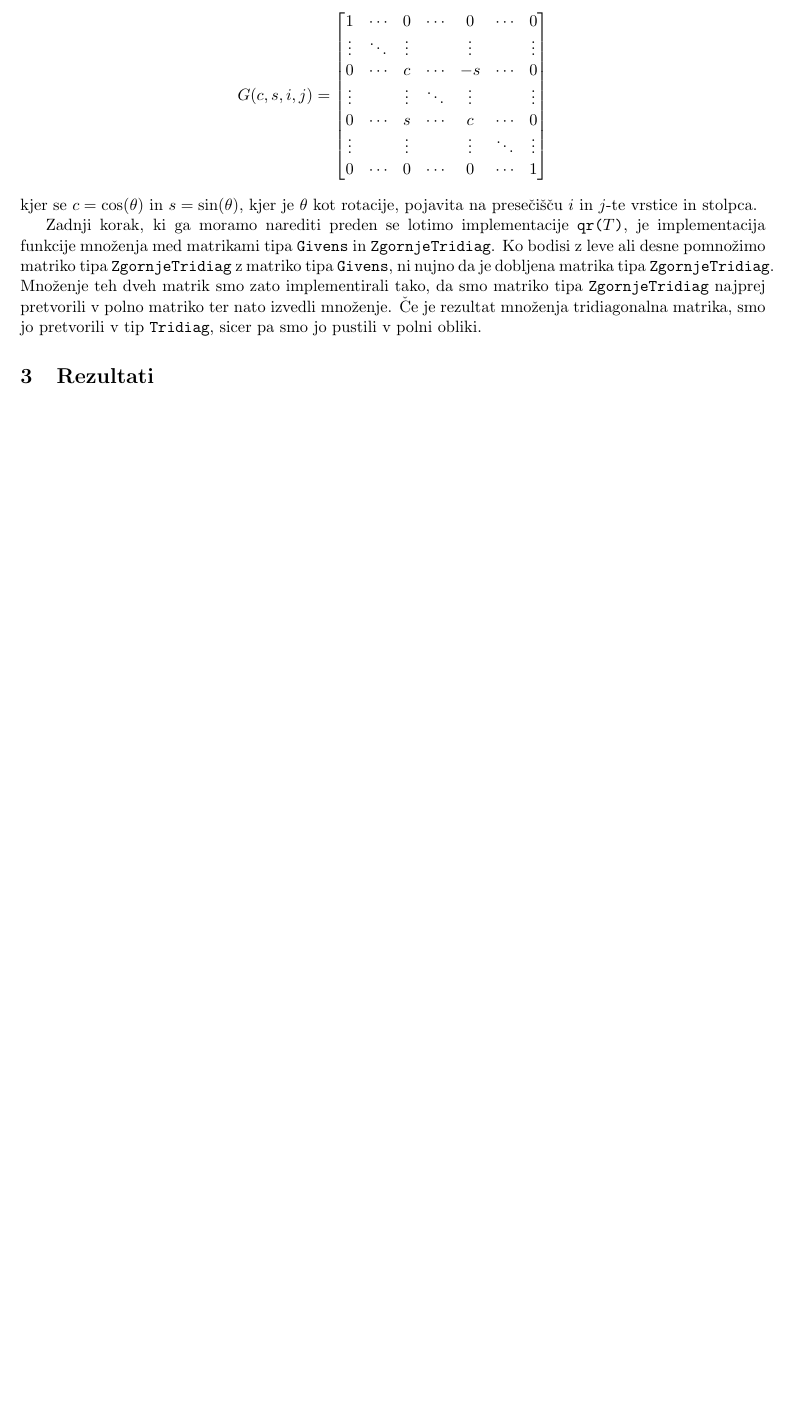
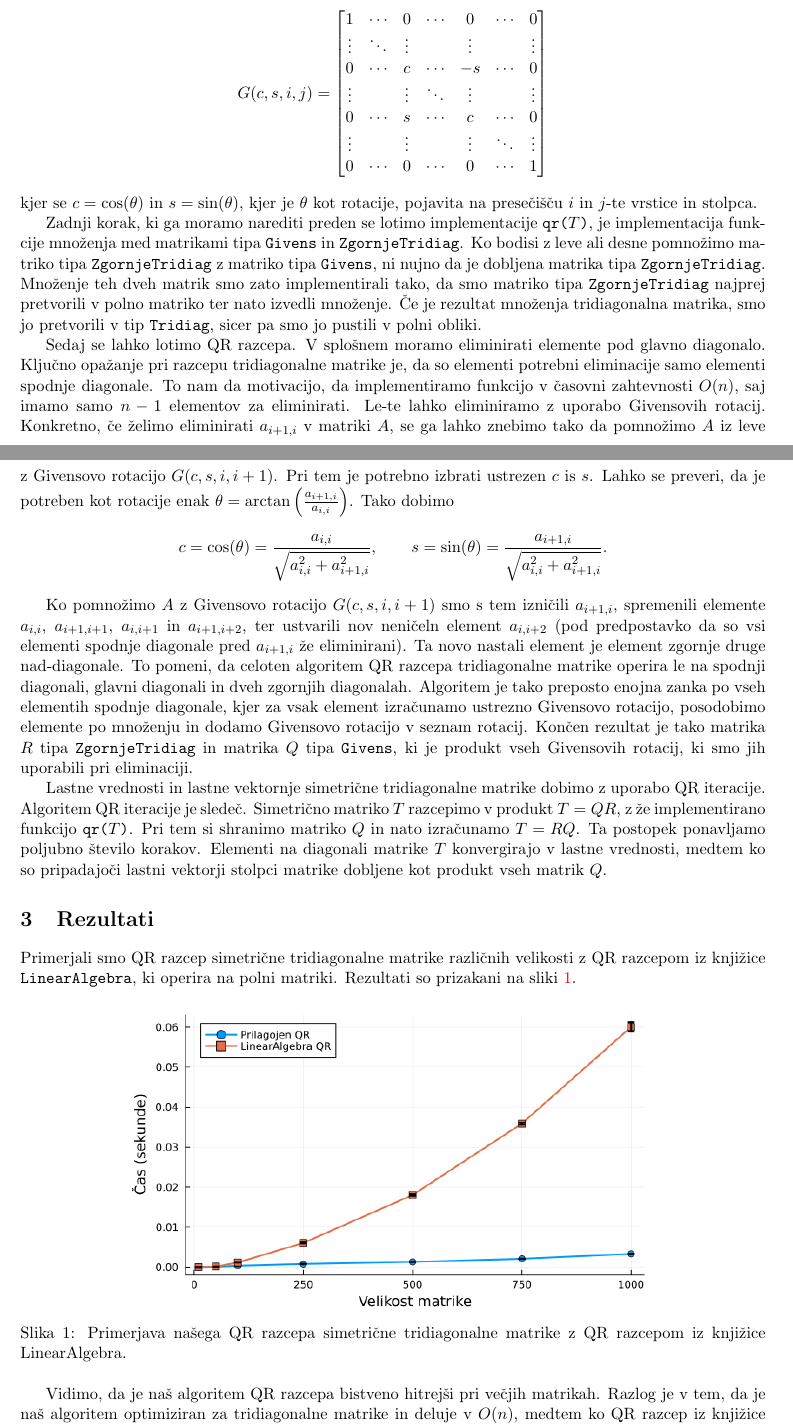
Before and after one commit to vitolev/numerical_mathematics, a LaTeX problem sheet (Homework_1/report/main.tex): part of page 2 of 2 before the commit and two parts of pages 2 and 3 of 3 after it, the two joined at a grey line, cut so that both start at the same text, the shorter picture padded with empty space. Compiled offline with pdfLaTeX.

Commit message:
Writing report

```diff
--- a/Homework_1/report/main.tex
+++ b/Homework_1/report/main.tex
@@ -16,6 +16,8 @@
 \usepackage{mathtools}
 \usepackage{esint} % za fancy integrale
 \usepackage[numbib,nottoc]{tocbibind}
+\usepackage[slovene]{babel}
+
 
 \usepackage{tikz}
 
@@ -91,6 +92,32 @@ Zadnji korak, ki ga moramo narediti preden se lotimo implementacije \texttt{qr($
 z matriko tipa \texttt{Givens}, ni nujno da je dobljena matrika tipa \texttt{ZgornjeTridiag}. Množenje teh dveh matrik smo zato implementirali tako, da smo matriko tipa \texttt{ZgornjeTridiag} najprej pretvorili v polno matriko ter
 nato izvedli množenje. Če je rezultat množenja tridiagonalna matrika, smo jo pretvorili v tip \texttt{Tridiag}, sicer pa smo jo pustili v polni obliki.
 
+Sedaj se lahko lotimo QR razcepa. V splošnem moramo eliminirati elemente pod glavno diagonalo. Ključno opažanje pri razcepu tridiagonalne matrike je, da so elementi potrebni eliminacije samo elementi spodnje diagonale.
+To nam da motivacijo, da implementiramo funkcijo v časovni zahtevnosti $O(n)$, saj imamo samo $n-1$ elementov za eliminirati. Le-te lahko eliminiramo z uporabo Givensovih rotacij.
+Konkretno, če želimo eliminirati $a_{i+1,i}$ v matriki $A$, se ga lahko znebimo tako da pomnožimo $A$ iz leve z Givensovo rotacijo $G(c,s,i,i+1)$. Pri tem je potrebno izbrati ustrezen $c$ is $s$.
+Lahko se preveri, da je potreben kot rotacije enak $\theta = \arctan\left(\frac{a_{i+1,i}}{a_{i,i}}\right)$. Tako dobimo
+$$
+c = \cos(\theta) = \frac{a_{i,i}}{\sqrt{a_{i,i}^2 + a_{i+1,i}^2}}, \qquad s = \sin(\theta) = \frac{a_{i+1,i}}{\sqrt{a_{i,i}^2 + a_{i+1,i}^2}}.
+$$
+
+Ko pomnožimo $A$ z Givensovo rotacijo $G(c,s,i,i+1)$ smo s tem izničili $a_{i+1,i}$, spremenili elemente $a_{i,i}$, $a_{i+1,i+1}$, $a_{i,i+1}$ in $a_{i+1,i+2}$, ter ustvarili nov neničeln element $a_{i,i+2}$ (pod predpostavko da so vsi elementi spodnje diagonale pred $a_{i+1,i}$ že eliminirani). Ta novo nastali element je element zgornje druge nad-diagonale.
+To pomeni, da celoten algoritem QR razcepa tridiagonalne matrike operira le na spodnji diagonali, glavni diagonali in dveh zgornjih diagonalah.
+Algoritem je tako preposto enojna zanka po vseh elementih spodnje diagonale, kjer za vsak element izračunamo ustrezno Givensovo rotacijo, posodobimo elemente po množenju in dodamo Givensovo rotacijo v seznam rotacij.
+Končen rezultat je tako matrika $R$ tipa \texttt{ZgornjeTridiag} in matrika $Q$ tipa \texttt{Givens}, ki je produkt vseh Givensovih rotacij, ki smo jih uporabili pri eliminaciji.
+
+Lastne vrednosti in lastne vektornje simetrične tridiagonalne matrike dobimo z uporabo QR iteracije. Algoritem QR iteracije je sledeč. Simetrično matriko $T$ razcepimo v produkt $T = QR$, z že implementirano funkcijo \texttt{qr($T$)}.
+Pri tem si shranimo matriko $Q$ in nato izračunamo $T = RQ$. Ta postopek ponavljamo poljubno število korakov. Elementi na diagonali matrike $T$ konvergirajo v lastne vrednosti, medtem ko so pripadajoči lastni vektorji stolpci matrike dobljene kot produkt vseh matrik $Q$.
+
 \section{Rezultati}
+Primerjali smo QR razcep simetrične tridiagonalne matrike različnih velikosti z QR razcepom iz knjižice \texttt{LinearAlgebra}, ki operira na polni matriki. Rezultati so prizakani na sliki \ref{fig:qr_comparison}.
+\begin{figure}[ht]
+    \centering
+    \includegraphics[width=0.7\textwidth]{figures/qr_performance_comparison.png}
+    \caption{Primerjava našega QR razcepa simetrične tridiagonalne matrike z QR razcepom iz knjižice LinearAlgebra.}
+    \label{fig:qr_comparison}
+\end{figure}
+
+Vidimo, da je naš algoritem QR razcepa bistveno hitrejši pri večjih matrikah. Razlog je v tem, da je naš algoritem optimiziran za tridiagonalne matrike in deluje v $O(n)$, medtem ko QR razcep iz knjižice \texttt{LinearAlgebra} deluje za poljubne matrike, kar pomeni, da deluje v $O(n^3)$.
+Po sliki sodeč naš algoritem resnično deluje v linearnem času, medtem ko QR razcep iz knjižice \texttt{LinearAlgebra} izgleda da deluje v bolj kompleksnem času (verjetno $O(n^3)$).
 
 \end{document}
```
Also changed, not shown: Homework_1/report/figures/qr_performance_comparison.png, Homework_1/report/main.pdf, Homework_1/report/main.tex (5 more changed lines), 1 other file.
